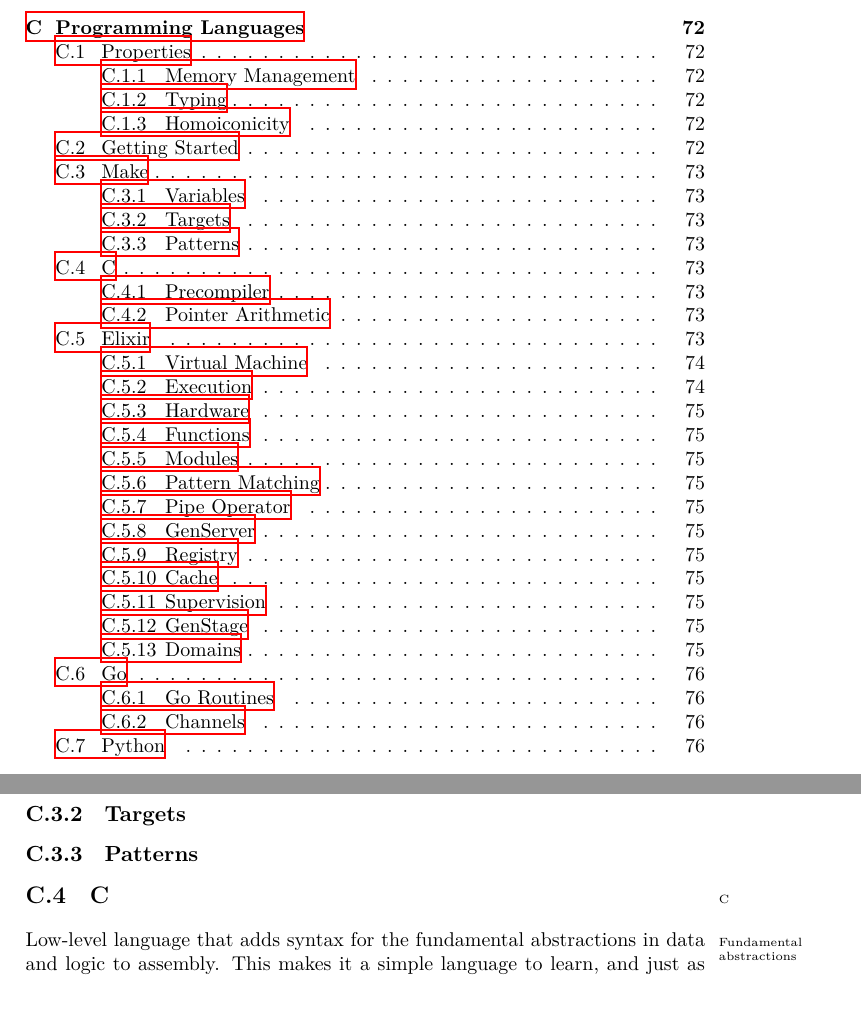
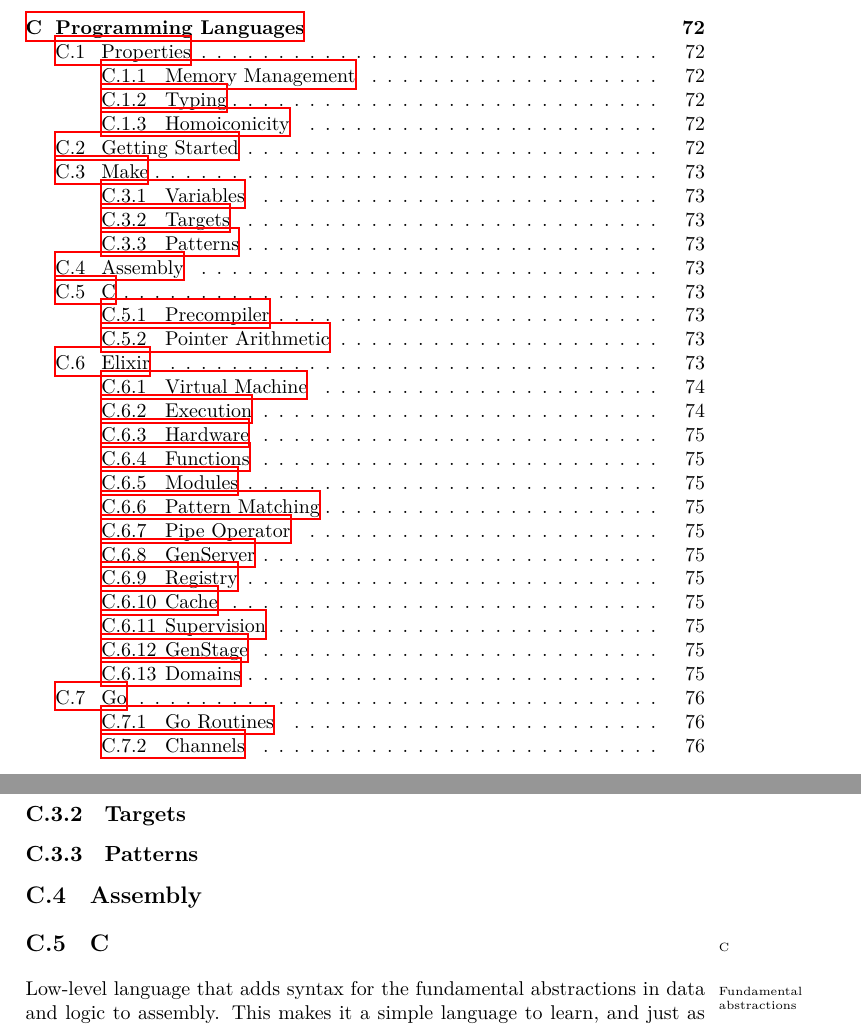
Before and after one commit to aslakjohansen/report-writing, a LaTeX thesis (doc/report-writing.tex, which reads doc/lang/asm.tex): two parts of pages 5 and 73 of 104, joined at a grey line, cut so that both start at the same text, the shorter picture padded with empty space. Compiled offline with XeLaTeX.

Commit message:
Added space for the assembly language

```diff
--- /dev/null
+++ b/doc/lang/asm.tex
@@ -0,0 +1 @@
+\section{Assembly}
```
Also changed, not shown: doc/lang/main.tex (+1 -0 lines).
